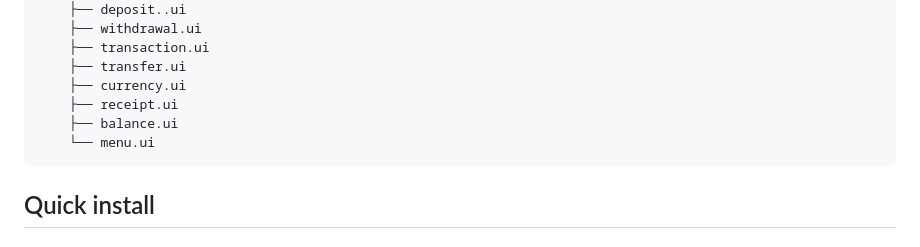
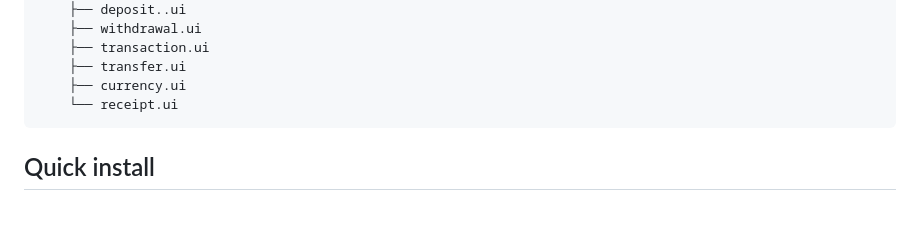
Before and after one commit to 25kmo-project/group_15, a Markdown page: README.md, the part around the change. Drawn GitHub-style; blank space fills up the shorter version.

Commit message:
fix small mistakes

````diff
--- a/README.md
+++ b/README.md
@@ -118,9 +118,7 @@ frontend/
     ├── transaction.ui
     ├── transfer.ui
     ├── currency.ui
-    ├── receipt.ui
-    ├── balance.ui
-    └── menu.ui
+    └── receipt.ui
 ```
 ## Quick install
 ### Database Setup
````
